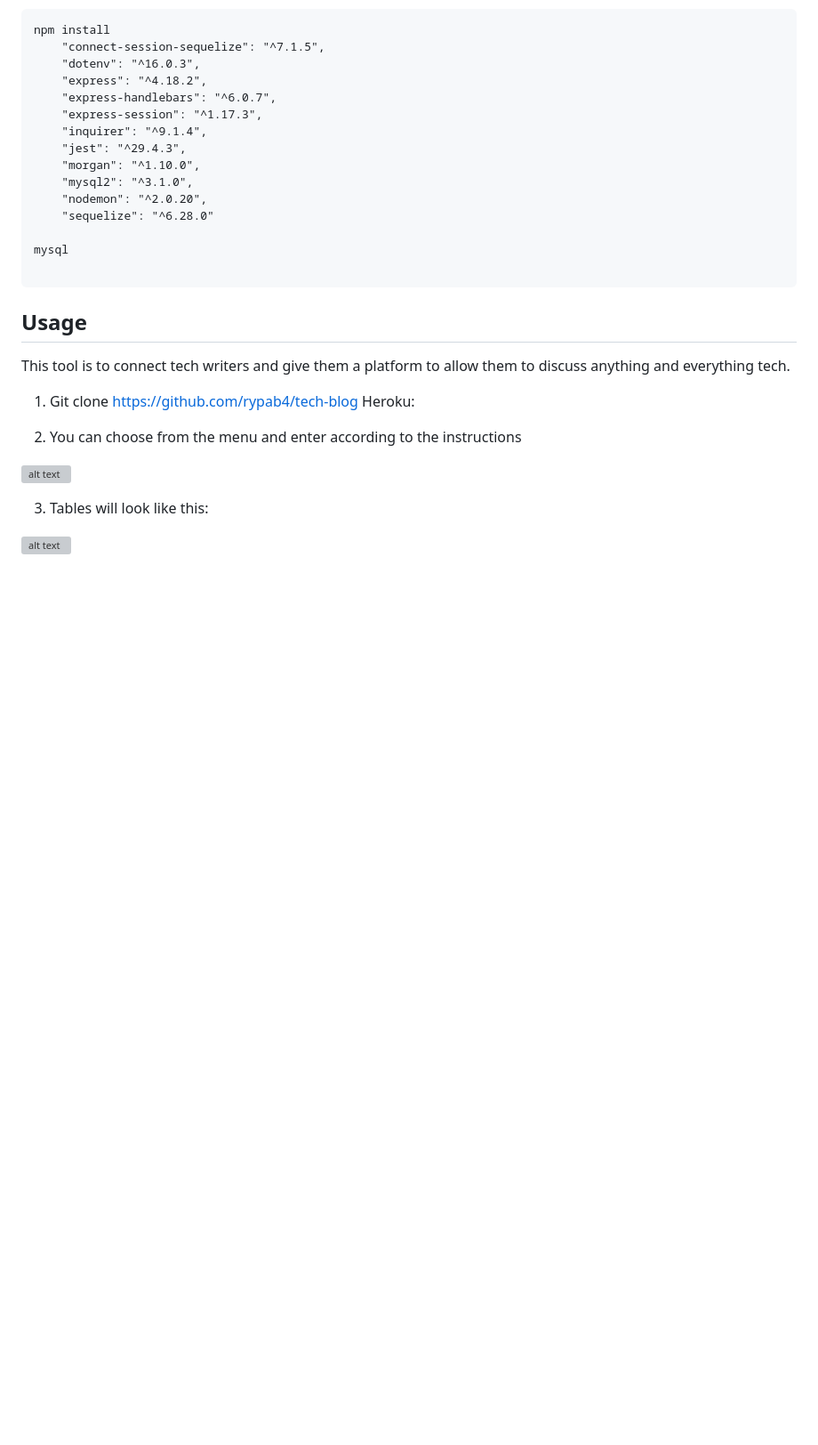
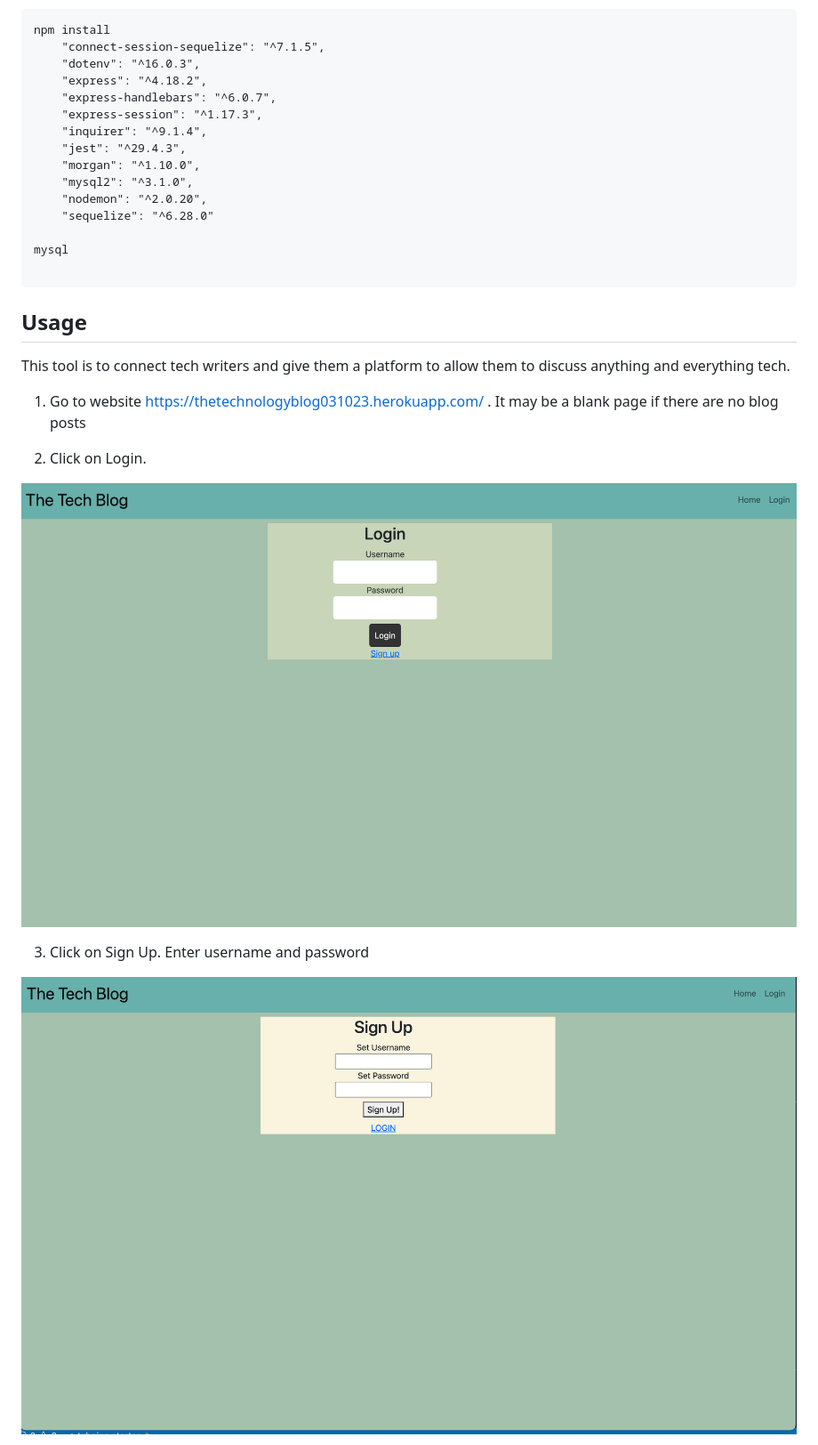
Before and after one commit to rypab4/tech-blog, a Markdown page: README.md, the part around the change printed below. Shown: that part at 89% size. Drawn GitHub-style; pictures changed too: public/imgs/Sign_Up.png (added), public/imgs/Tech_Blog.png (added); blank space fills up the shorter version; grey boxes are pictures that could not be loaded.

Commit message:
added bootstrap ending on main.handlebars and finishing README

```diff
--- a/README.md
+++ b/README.md
@@ -50,15 +50,14 @@ mysql
 
 ## Usage
 This tool is to connect tech writers and give them a platform to allow them to discuss anything and everything tech.
-1.  Git clone https://github.com/rypab4/tech-blog
-    Heroku:
+1. Go to website https://thetechnologyblog031023.herokuapp.com/ .  It may be a blank page if there are no blog posts
 
 
-2.  You can choose from the menu and enter according to the instructions
+2. Click on Login.
 
-![alt text](./assets/img/Menu.png)
+![alt text](./public/imgs/Tech_Blog.png)
 
-3.  Tables will look like this:
+3.  Click on Sign Up. Enter username and password
 
-![alt text](./assets/img/tables.png)
+![alt text](./public/imgs/Sign_Up.png)
 
```
Also changed, not shown: other parts of README.md (+10 -2 lines), public/imgs/Comment.png (added), public/imgs/Dashboard.png (added), public/imgs/EditPost.png (added), public/imgs/NewPost.png (added), 3 other files.
